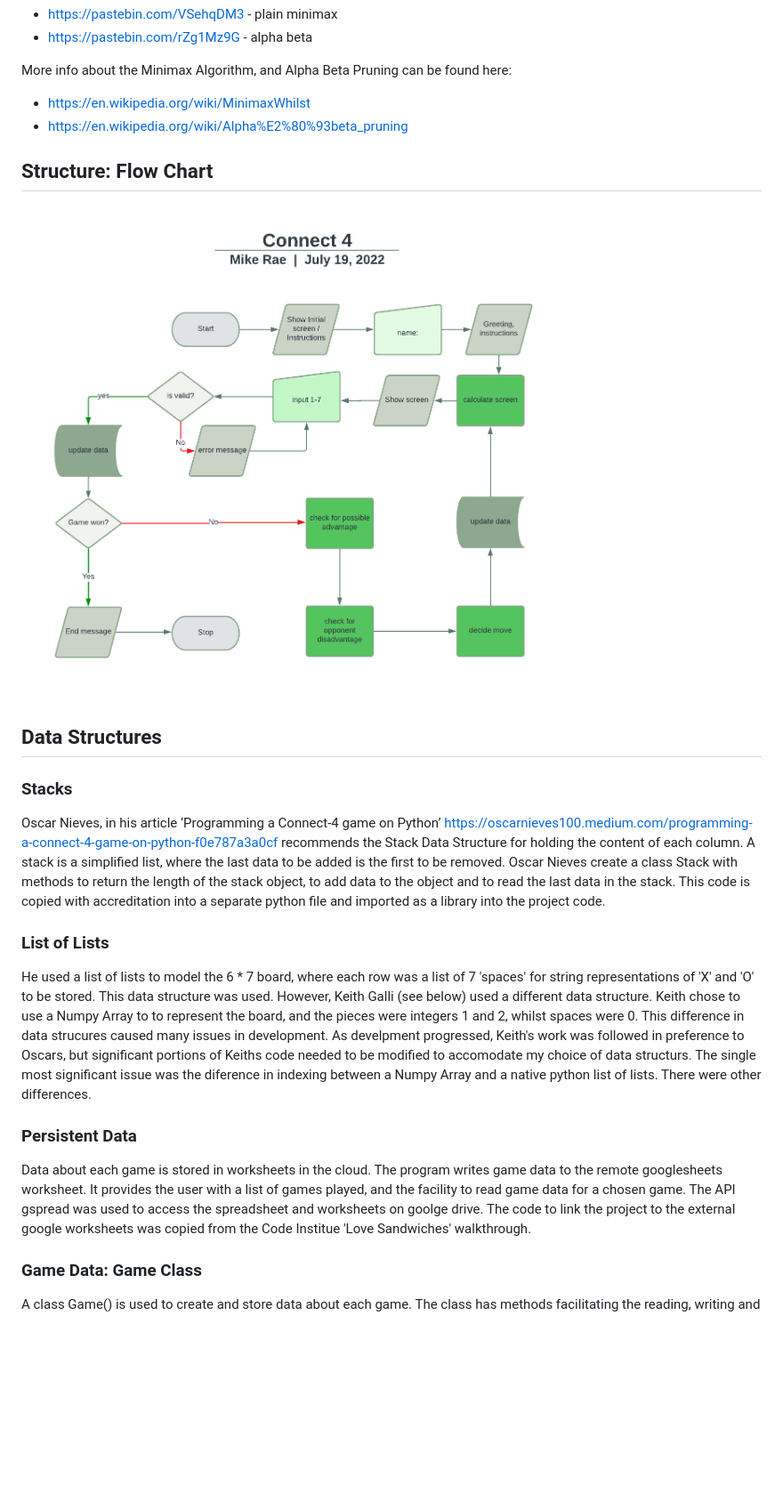
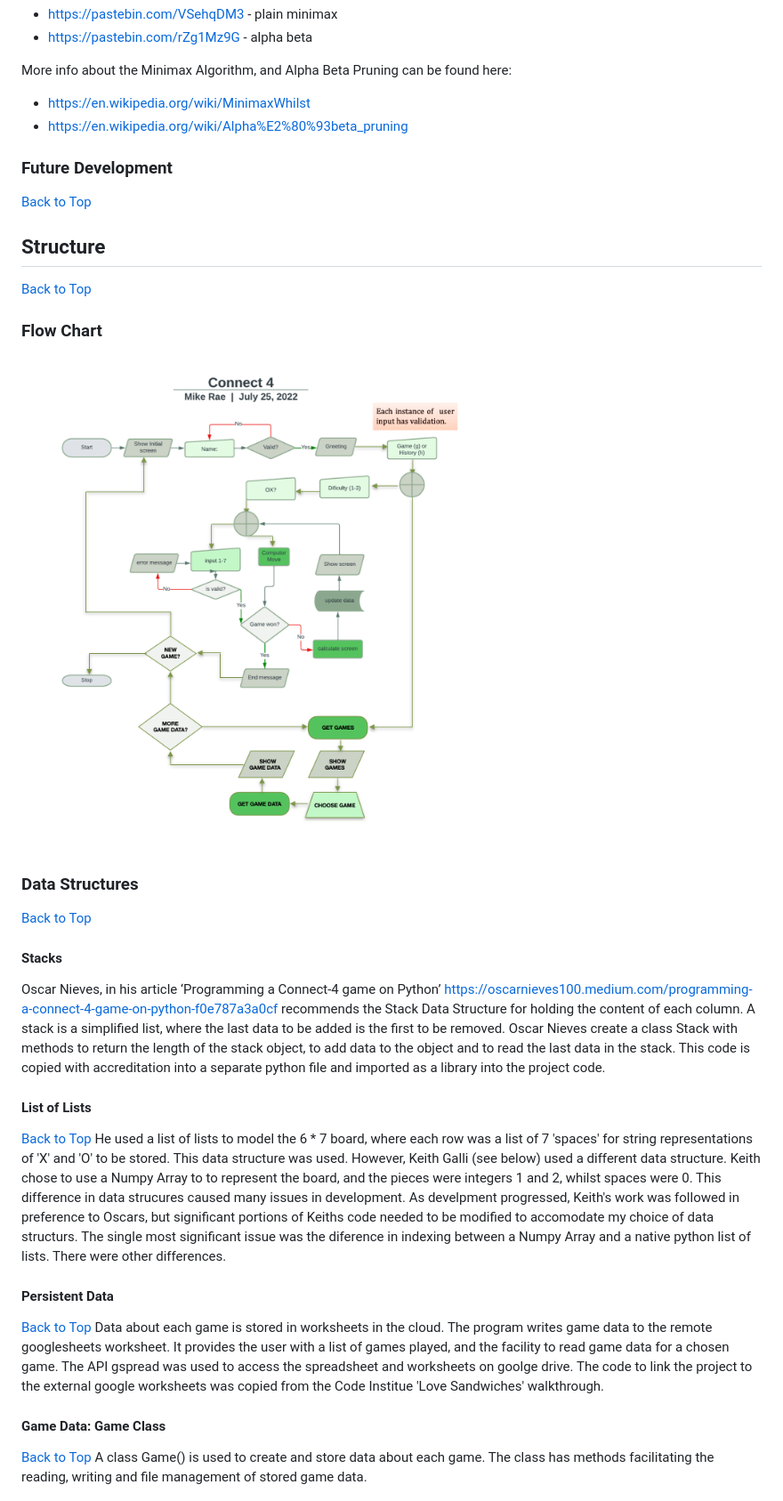
Before and after one commit to mikerae/connect4, a Markdown page: README.md, the part around the change printed below. Shown: that part at 89% size. GitHub-like rendering; pictures changed too: assets/images/connect4-flow-chart.png (deleted), assets/images/flow-chart.png (added); blank space fills up the shorter version.

Commit message:
Add readme content

```diff
--- a/README.md
+++ b/README.md
@@ -61,15 +79,20 @@ Pseudocode:
 More info about the Minimax Algorithm, and Alpha Beta Pruning can be found here:
 - https://en.wikipedia.org/wiki/MinimaxWhilst
 - https://en.wikipedia.org/wiki/Alpha%E2%80%93beta_pruning
+### Future Development
+[Back to Top](#contents)
+## Structure
+[Back to Top](#contents)
+### Flow Chart
+![flow chart](/assets/images/flow-chart.png)
 
-## Structure: Flow Chart
-![flow chart](/assets/images/connect4-flow-chart.png)
-
-## Data Structures
-### Stacks
+### Data Structures
+[Back to Top](#contents)
+#### Stacks
 Oscar Nieves, in his article ‘Programming a Connect-4 game on Python’ https://oscarnieves100.medium.com/programming-a-connect-4-game-on-python-f0e787a3a0cf  recommends the  Stack Data Structure for holding the content of each column. A stack is a simplified list, where the last data to be added is the first to be removed. Oscar Nieves create a class Stack with methods to return the length of the stack object, to add data to the object and to read the last data in the stack. This code is copied with accreditation into a separate python file and imported as a library
 into the project code.
-### List of Lists
+#### List of Lists
+[Back to Top](#contents)
 He used a list of lists to model the 6 * 7 board, where each row was a list of 7 'spaces' for string representations of 'X' and 'O' to be stored.
 This data structure was used.
 However, Keith Galli (see below) used a different data structure.
@@ -78,9 +101,11 @@ This difference in data strucures caused many issues in development.
 As develpment progressed, Keith's work was followed in preference to Oscars, but significant portions of Keiths code needed to be modified to accomodate my choice of data structurs.
 The single most significant issue was the diference in indexing between a Numpy Array and a native python list of lists.
 There were other differences.
-### Persistent Data
+#### Persistent Data
+[Back to Top](#contents)
 Data about each game is stored in worksheets in the cloud. The program writes game data to the remote googlesheets worksheet. It provides the user with a list of games played, and the facility to read game data for a chosen game.
 The API gspread was used to access the spreadsheet and worksheets on goolge drive.
 The code to link the project to the external google worksheets was copied from the Code Institue 'Love Sandwiches' walkthrough.
-### Game Data: Game Class
+#### Game Data: Game Class
+[Back to Top](#contents)
 A class Game() is used to create and store data about each game. The class has methods facilitating the reading, writing and file management of stored game data.
```
Also changed, not shown: other parts of README.md (+129 -9 lines), assets/images/am-i-responsive.png (added).
